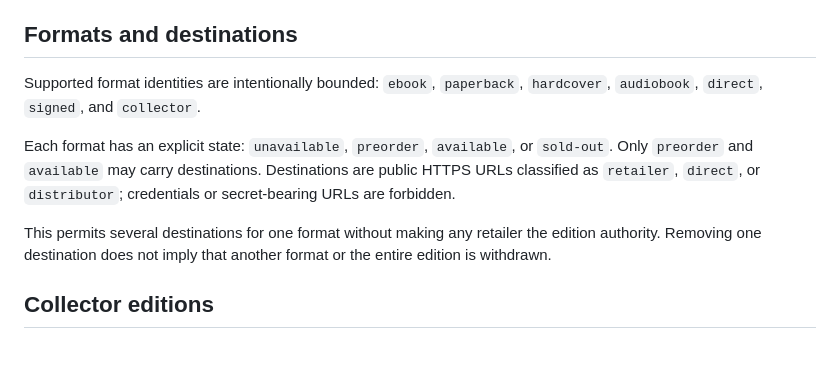
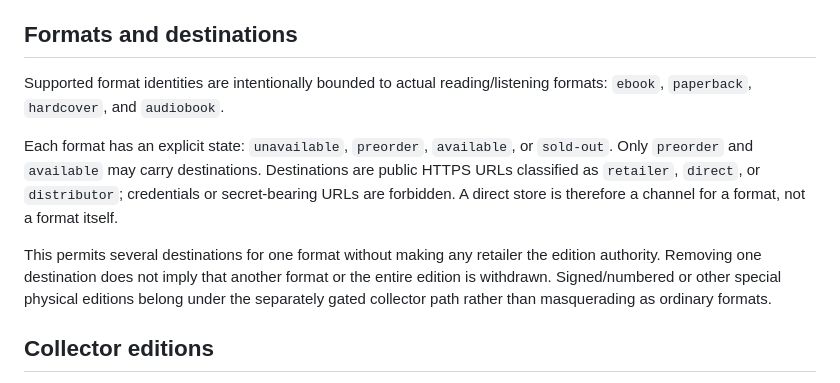
Before and after one commit to ryjen/the-fatherless-marketing, a Markdown page: docs/release-state.md, the part around the change. Drawn GitHub-style; blank space fills up the shorter version.

Commit message:
docs: separate edition formats from sales channels

```diff
--- a/docs/release-state.md
+++ b/docs/release-state.md
@@ -19,11 +19,11 @@ A configured URL never implies availability. Format state is explicit and inacti
 
 ## Formats and destinations
 
-Supported format identities are intentionally bounded: `ebook`, `paperback`, `hardcover`, `audiobook`, `direct`, `signed`, and `collector`.
+Supported format identities are intentionally bounded to actual reading/listening formats: `ebook`, `paperback`, `hardcover`, and `audiobook`.
 
-Each format has an explicit state: `unavailable`, `preorder`, `available`, or `sold-out`. Only `preorder` and `available` may carry destinations. Destinations are public HTTPS URLs classified as `retailer`, `direct`, or `distributor`; credentials or secret-bearing URLs are forbidden.
+Each format has an explicit state: `unavailable`, `preorder`, `available`, or `sold-out`. Only `preorder` and `available` may carry destinations. Destinations are public HTTPS URLs classified as `retailer`, `direct`, or `distributor`; credentials or secret-bearing URLs are forbidden. A direct store is therefore a channel for a format, not a format itself.
 
-This permits several destinations for one format without making any retailer the edition authority. Removing one destination does not imply that another format or the entire edition is withdrawn.
+This permits several destinations for one format without making any retailer the edition authority. Removing one destination does not imply that another format or the entire edition is withdrawn. Signed/numbered or other special physical editions belong under the separately gated collector path rather than masquerading as ordinary formats.
 
 ## Collector editions
 
```
